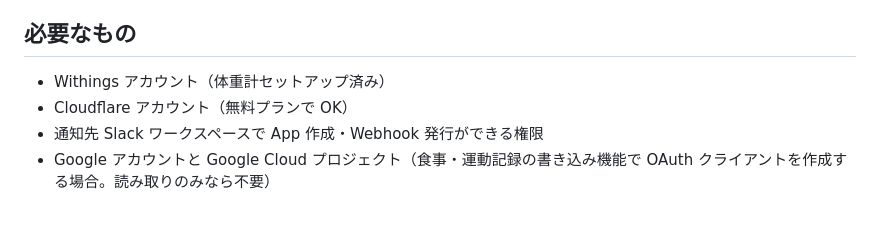
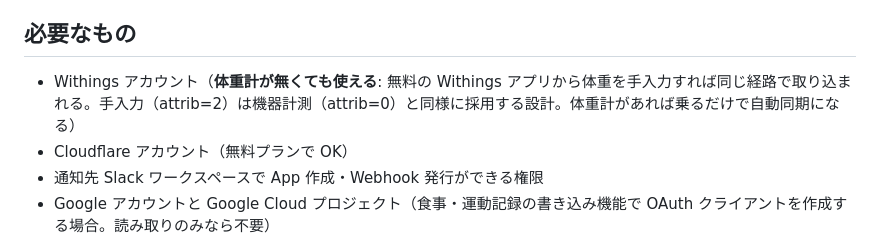
Before and after one commit to okash1n/bodylog, a Markdown page: README.md, the part around the change. GitHub-like rendering; blank space fills up the shorter version.

Commit message:
docs: note that a Withings scale is optional (manual entries via the app are ingested)

```diff
--- a/README.md
+++ b/README.md
@@ -47,7 +47,7 @@ Webhook は受信内容を即座に D1 の inbox テーブルへ永続化して
 
 ## 必要なもの
 
-- Withings アカウント（体重計セットアップ済み）
+- Withings アカウント（**体重計が無くても使える**: 無料の Withings アプリから体重を手入力すれば同じ経路で取り込まれる。手入力（attrib=2）は機器計測（attrib=0）と同様に採用する設計。体重計があれば乗るだけで自動同期になる）
 - Cloudflare アカウント（無料プランで OK）
 - 通知先 Slack ワークスペースで App 作成・Webhook 発行ができる権限
 - Google アカウントと Google Cloud プロジェクト（食事・運動記録の書き込み機能で OAuth クライアントを作成する場合。読み取りのみなら不要）
```
